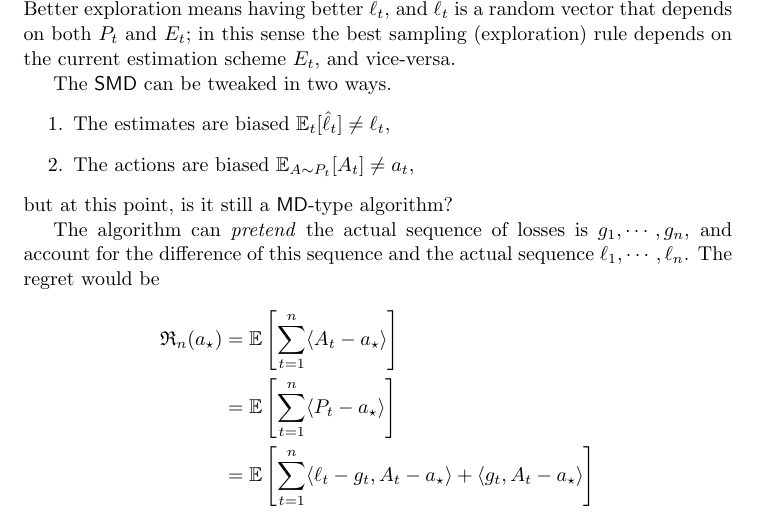
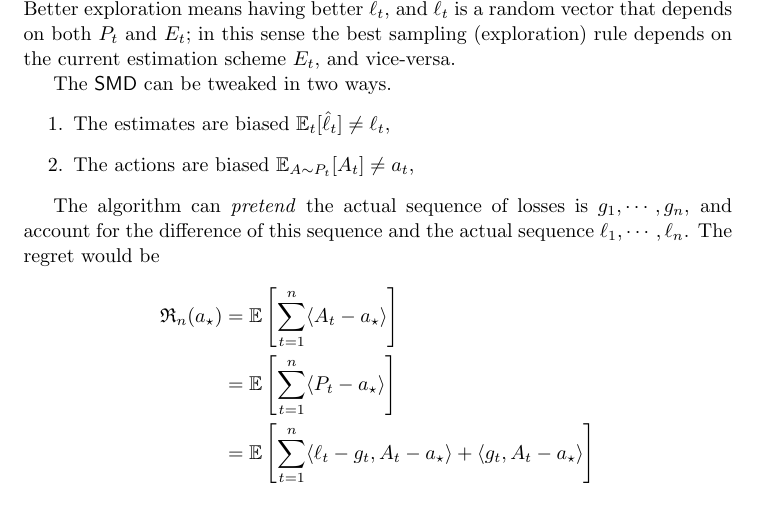
Before and after one commit to sarb9/cvxbyopt, a LaTeX document (main.tex): part of page 5 of 15, cut so that both start at the same text. Compiled offline with pdfLaTeX.

Commit message:
checkpoint

```diff
--- a/main.tex
+++ b/main.tex
@@ -366,7 +366,7 @@ The \smdalg can be tweaked in two ways.
     \item The estimates are biased $\E_t[\hat{\ell}_t] \neq \ell_t$,
     \item The actions are biased $\E_{A \sim P_t}[A_t] \neq a_t$,
 \end{enumerate}
-but at this point, is it still a \mdalg-type algorithm?
+
 
 The algorithm can \textit{pretend} the actual sequence of losses is
 $g_1, \cdots, g_n$, and account for the difference of this sequence and
```
